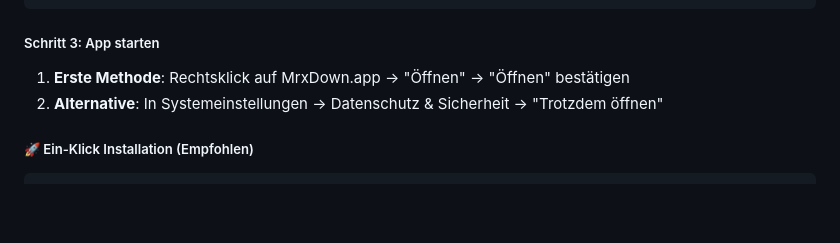
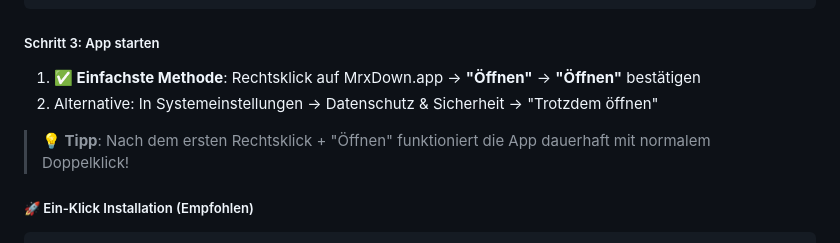
Before and after one commit to pepperonas/mrxdown, a Markdown page: README.md, the part around the change. GitHub-like rendering; blank space fills up the shorter version.

Commit message:
docs: emphasize right-click + open as simplest macOS solution
- Highlight right-click + 'Open' as the easiest method for macOS users
- Add tip that this bypasses Gatekeeper permanently for the app
- Improve user experience with clearer instructions

🤖 Generated with [Claude Code](https://claude.ai/code)

Co-Authored-By: Claude <noreply@anthropic.com>

````diff
--- a/README.md
+++ b/README.md
@@ -59,8 +59,10 @@ sudo xattr -rd com.apple.quarantine ~/Downloads/MrxDown.app
 ```
 
 ##### Schritt 3: App starten
-1. **Erste Methode**: Rechtsklick auf MrxDown.app → "Öffnen" → "Öffnen" bestätigen
-2. **Alternative**: In Systemeinstellungen → Datenschutz & Sicherheit → "Trotzdem öffnen"
+1. **✅ Einfachste Methode**: Rechtsklick auf MrxDown.app → **"Öffnen"** → **"Öffnen"** bestätigen
+2. Alternative: In Systemeinstellungen → Datenschutz & Sicherheit → "Trotzdem öffnen"
+
+> **💡 Tipp**: Nach dem ersten Rechtsklick + "Öffnen" funktioniert die App dauerhaft mit normalem Doppelklick!
 
 ##### 🚀 Ein-Klick Installation (Empfohlen)
 ```bash
````
